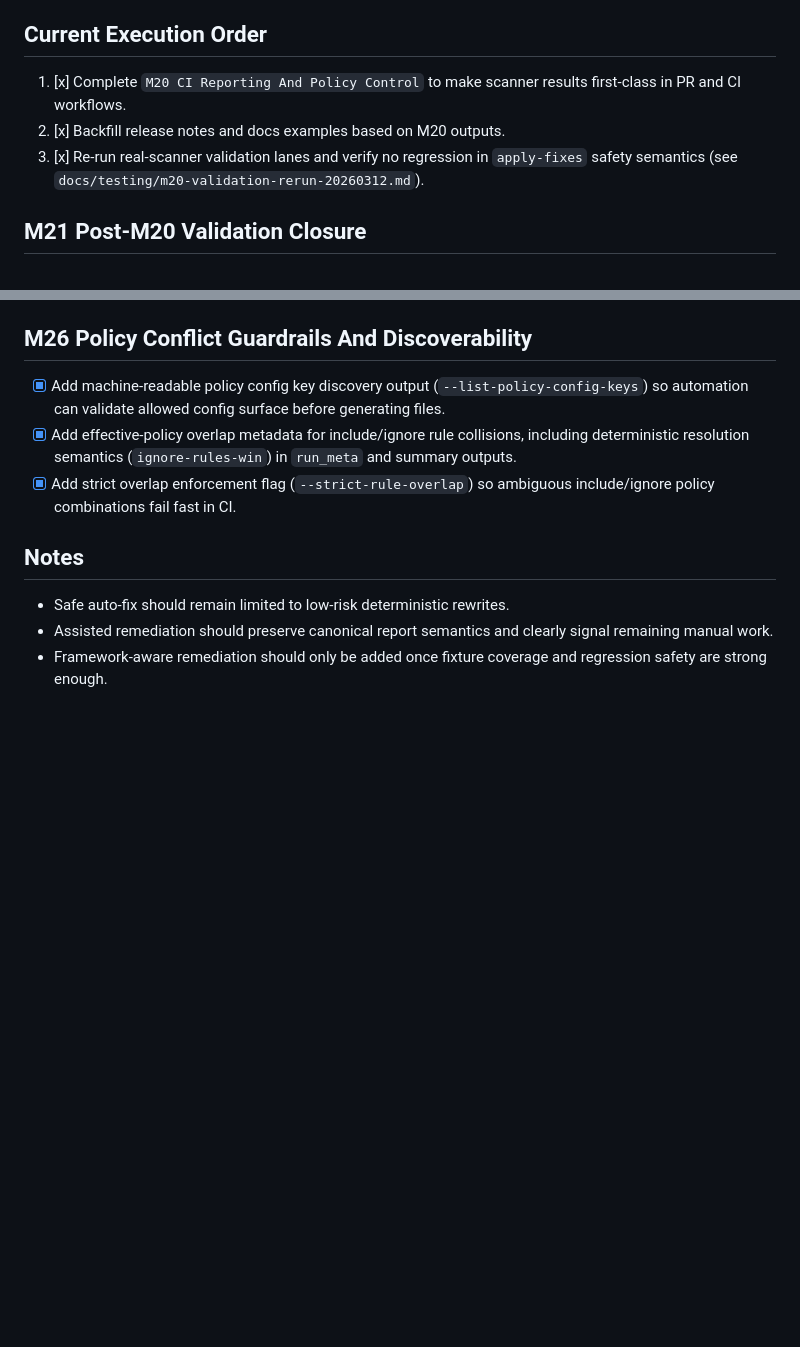
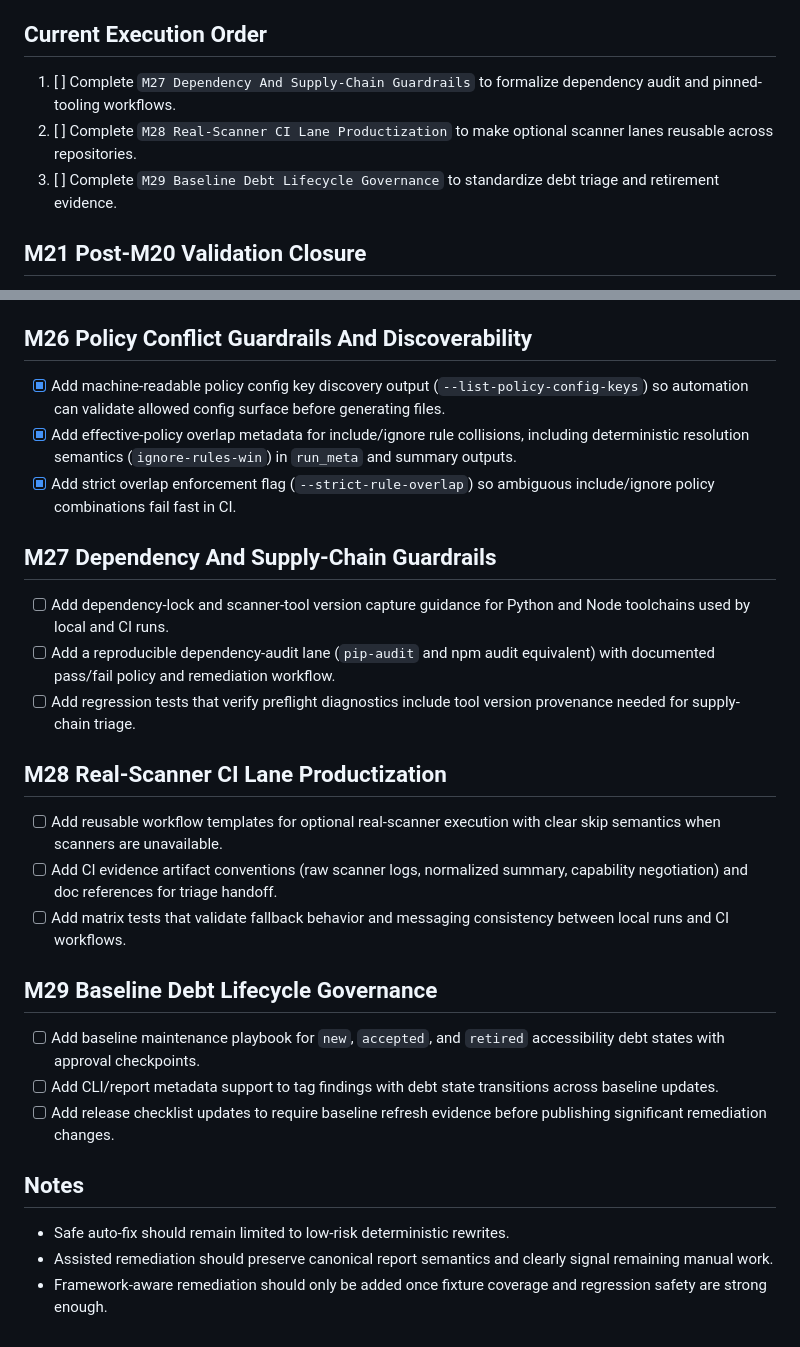
Before and after one commit to BookHsu/Libro.AgentWCAG, a Markdown page: SKILL-TODO.md, 2 parts joined by grey strips. Drawn GitHub-style; blank space fills up the shorter version.

Commit message:
更新 SKILL-TODO：新增 M27-M29 待辦與執行順序

```diff
--- a/SKILL-TODO.md
+++ b/SKILL-TODO.md
@@ -4,9 +4,9 @@ This checklist tracks the remaining work needed to make `libro-agent-wcag` more
 
 ## Current Execution Order
 
-1. [x] Complete `M20 CI Reporting And Policy Control` to make scanner results first-class in PR and CI workflows.
-2. [x] Backfill release notes and docs examples based on M20 outputs.
-3. [x] Re-run real-scanner validation lanes and verify no regression in `apply-fixes` safety semantics (see `docs/testing/m20-validation-rerun-20260312.md`).
+1. [ ] Complete `M27 Dependency And Supply-Chain Guardrails` to formalize dependency audit and pinned-tooling workflows.
+2. [ ] Complete `M28 Real-Scanner CI Lane Productization` to make optional scanner lanes reusable across repositories.
+3. [ ] Complete `M29 Baseline Debt Lifecycle Governance` to standardize debt triage and retirement evidence.
 
 ## M21 Post-M20 Validation Closure
 
@@ -199,6 +199,23 @@ This checklist tracks the remaining work needed to make `libro-agent-wcag` more
 - [x] Add machine-readable policy config key discovery output (`--list-policy-config-keys`) so automation can validate allowed config surface before generating files.
 - [x] Add effective-policy overlap metadata for include/ignore rule collisions, including deterministic resolution semantics (`ignore-rules-win`) in `run_meta` and summary outputs.
 - [x] Add strict overlap enforcement flag (`--strict-rule-overlap`) so ambiguous include/ignore policy combinations fail fast in CI.
+## M27 Dependency And Supply-Chain Guardrails
+
+- [ ] Add dependency-lock and scanner-tool version capture guidance for Python and Node toolchains used by local and CI runs.
+- [ ] Add a reproducible dependency-audit lane (`pip-audit` and npm audit equivalent) with documented pass/fail policy and remediation workflow.
+- [ ] Add regression tests that verify preflight diagnostics include tool version provenance needed for supply-chain triage.
+
+## M28 Real-Scanner CI Lane Productization
+
+- [ ] Add reusable workflow templates for optional real-scanner execution with clear skip semantics when scanners are unavailable.
+- [ ] Add CI evidence artifact conventions (raw scanner logs, normalized summary, capability negotiation) and doc references for triage handoff.
+- [ ] Add matrix tests that validate fallback behavior and messaging consistency between local runs and CI workflows.
+
+## M29 Baseline Debt Lifecycle Governance
+
+- [ ] Add baseline maintenance playbook for `new`, `accepted`, and `retired` accessibility debt states with approval checkpoints.
+- [ ] Add CLI/report metadata support to tag findings with debt state transitions across baseline updates.
+- [ ] Add release checklist updates to require baseline refresh evidence before publishing significant remediation changes.
 ## Notes
 
 - Safe auto-fix should remain limited to low-risk deterministic rewrites.
```
